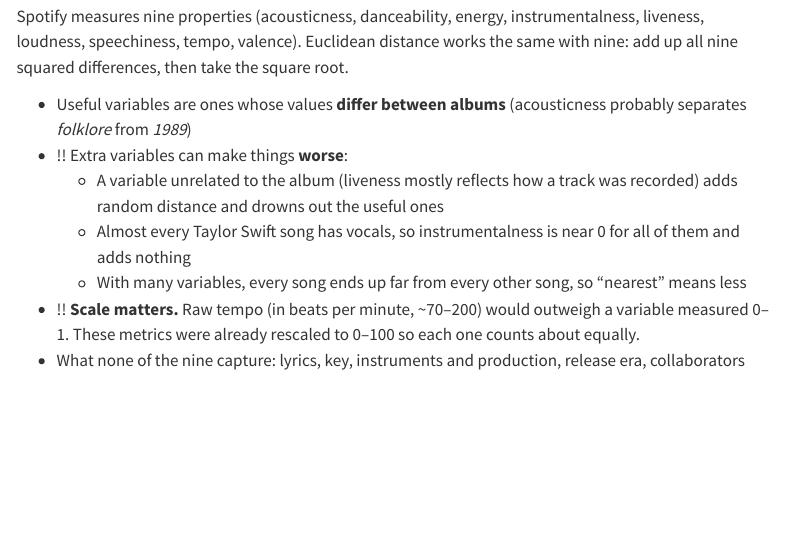
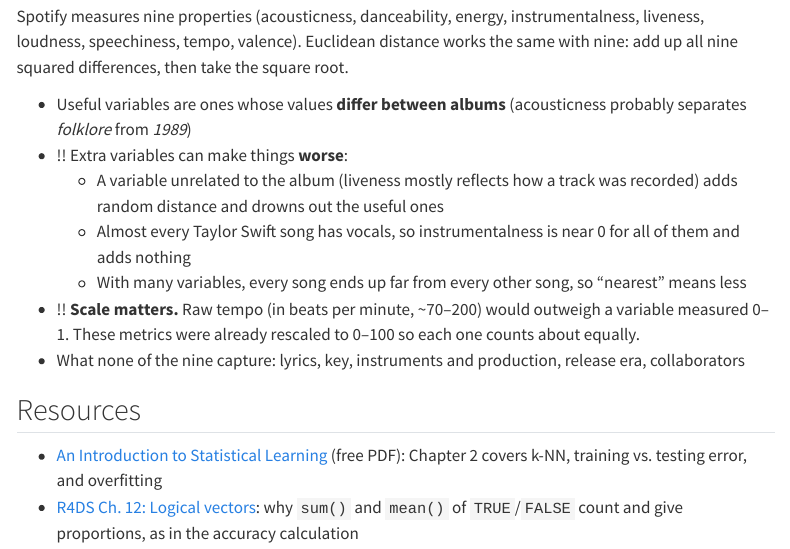
Before and after one commit to DerekNguyenn/cs-notes, a Quarto document (bdata200/classification.qmd): the page in a window 1100 px wide, from 5490 px down. Rendered offline with R 4.5, knitr and Pandoc in place of Quarto, with nearby package versions; menus at the side of the page are left out; long lines of code are wrapped.

Commit message:
Add resources to k-NN chapter

```diff
--- a/bdata200/classification.qmd
+++ b/bdata200/classification.qmd
@@ -180,3 +180,8 @@ Spotify measures nine properties (acousticness, danceability, energy, instrument
   - With many variables, every song ends up far from every other song, so "nearest" means less
 - !! **Scale matters.** Raw tempo (in beats per minute, \~70–200) would outweigh a variable measured 0–1. These metrics were already rescaled to 0–100 so each one counts about equally.
 - What none of the nine capture: lyrics, key, instruments and production, release era, collaborators
+
+## Resources
+
+- [An Introduction to Statistical Learning](https://www.statlearning.com/) (free PDF): Chapter 2 covers k-NN, training vs. testing error, and overfitting
+- [R4DS Ch. 12: Logical vectors](https://r4ds.hadley.nz/logicals.html): why `sum()` and `mean()` of `TRUE`/`FALSE` count and give proportions, as in the accuracy calculation
```
